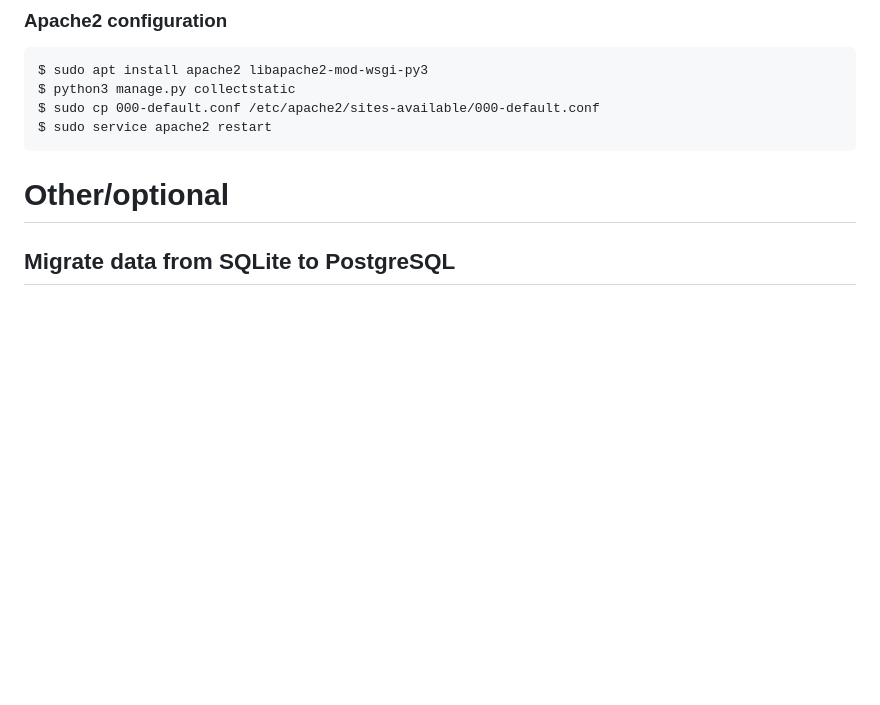
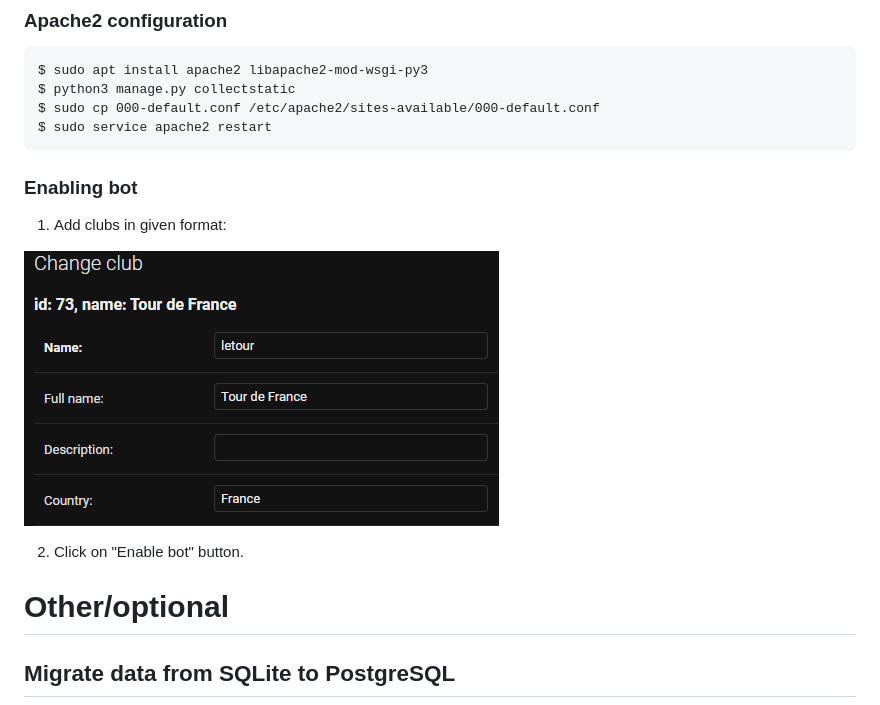
Before and after one commit to dudekmichal/django-kudosbot, a Markdown page: readme.md, the part around the change. GitHub-like rendering; pictures changed too: img/adding_club.png (added); blank space fills up the shorter version.

Commit message:
readme.md: added info for enabling bot in

```diff
--- a/readme.md
+++ b/readme.md
@@ -50,6 +50,12 @@ Bot for giving kudos to activities of other people on Strava.
     $ sudo cp 000-default.conf /etc/apache2/sites-available/000-default.conf
     $ sudo service apache2 restart
 
+### Enabling bot
+  1. Add clubs in given format:
+
+  ![alt text](https://github.com/dudekmichal/django-kudosbot/blob/master/img/adding_club.png?raw=true)
+
+  2. Click on "Enable bot" button.
 
 # Other/optional
 
```
